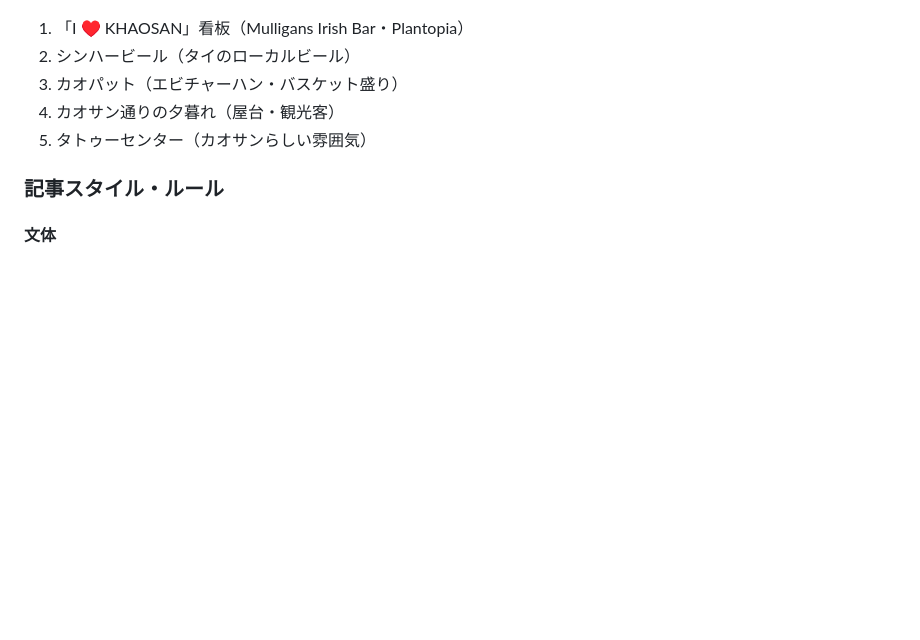
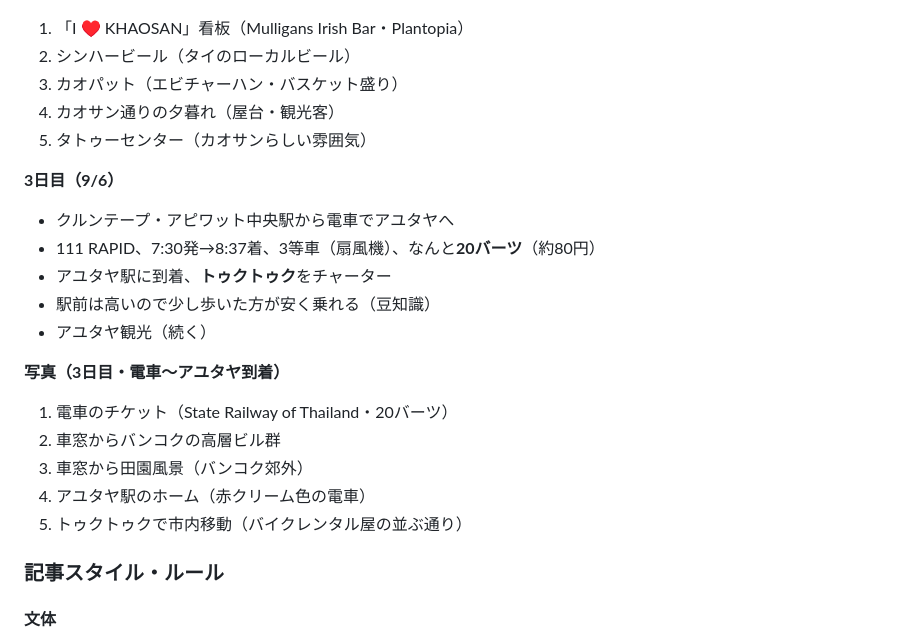
Before and after one commit to k19771106-pixel/sedori-kanri, a Markdown page: CLAUDE.md, the part around the change. Drawn GitHub-style; blank space fills up the shorter version.

Commit message:
CLAUDE.md更新：バンコク3日目アユタヤ移動のあらすじを追記
https://claude.ai/code/session_017Zs2cVu2nhkcS8assZPK5z

```diff
--- a/CLAUDE.md
+++ b/CLAUDE.md
@@ -116,6 +116,20 @@
 4. カオサン通りの夕暮れ（屋台・観光客）
 5. タトゥーセンター（カオサンらしい雰囲気）
 
+**3日目（9/6）**
+- クルンテープ・アピワット中央駅から電車でアユタヤへ
+- 111 RAPID、7:30発→8:37着、3等車（扇風機）、なんと**20バーツ**（約80円）
+- アユタヤ駅に到着、**トゥクトゥク**をチャーター
+- 駅前は高いので少し歩いた方が安く乗れる（豆知識）
+- アユタヤ観光（続く）
+
+**写真（3日目・電車〜アユタヤ到着）**
+1. 電車のチケット（State Railway of Thailand・20バーツ）
+2. 車窓からバンコクの高層ビル群
+3. 車窓から田園風景（バンコク郊外）
+4. アユタヤ駅のホーム（赤クリーム色の電車）
+5. トゥクトゥクで市内移動（バイクレンタル屋の並ぶ通り）
+
 ### 記事スタイル・ルール
 
 #### 文体
```
